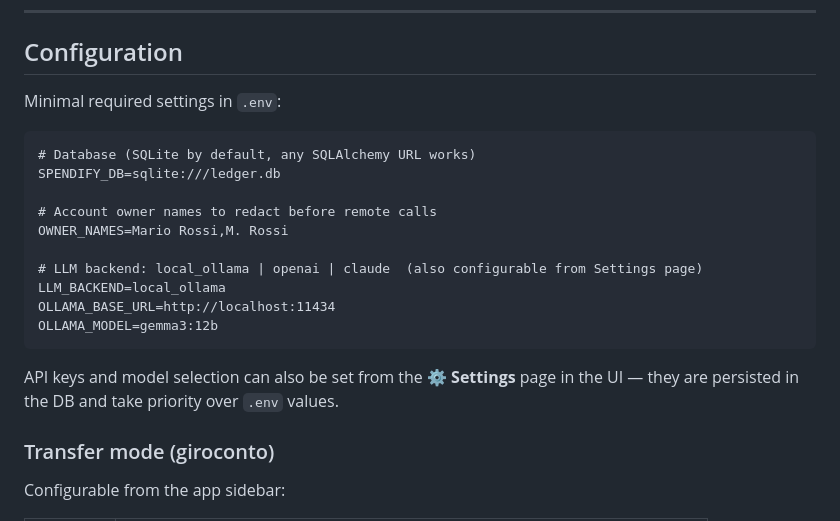
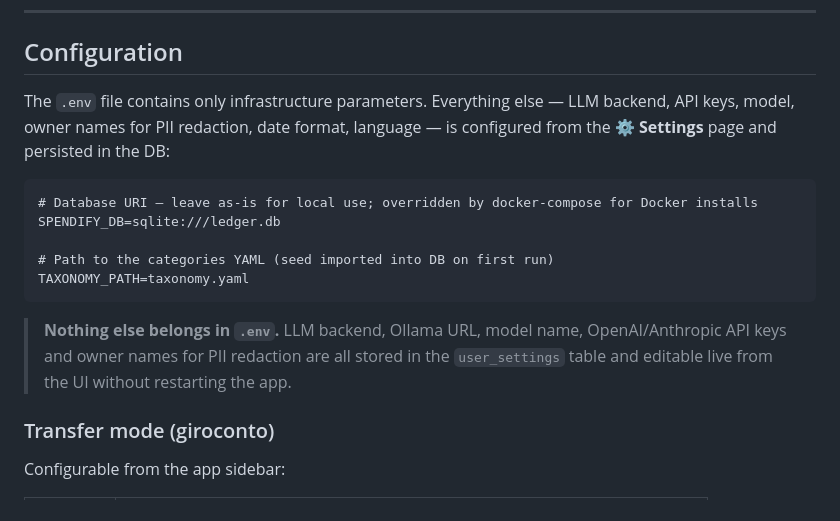
Before and after one commit to drake69/spendify, a Markdown page: README.md, the part around the change. GitHub-like rendering.

Commit message:
docs: remove LLM_BACKEND/OLLAMA vars from README — all LLM config lives in UI/DB

````diff
--- a/README.md
+++ b/README.md
@@ -243,22 +243,17 @@ ollama pull gemma3:12b
 
 ## Configuration
 
-Minimal required settings in `.env`:
+The `.env` file contains only infrastructure parameters. Everything else — LLM backend, API keys, model, owner names for PII redaction, date format, language — is configured from the **⚙️ Settings** page and persisted in the DB:
 
 ```dotenv
-# Database (SQLite by default, any SQLAlchemy URL works)
+# Database URI — leave as-is for local use; overridden by docker-compose for Docker installs
 SPENDIFY_DB=sqlite:///ledger.db
 
-# Account owner names to redact before remote calls
-OWNER_NAMES=Mario Rossi,M. Rossi
-
-# LLM backend: local_ollama | openai | claude  (also configurable from Settings page)
-LLM_BACKEND=local_ollama
-OLLAMA_BASE_URL=http://localhost:11434
-OLLAMA_MODEL=gemma3:12b
+# Path to the categories YAML (seed imported into DB on first run)
+TAXONOMY_PATH=taxonomy.yaml
 ```
 
-API keys and model selection can also be set from the **⚙️ Settings** page in the UI — they are persisted in the DB and take priority over `.env` values.
+> **Nothing else belongs in `.env`.** LLM backend, Ollama URL, model name, OpenAI/Anthropic API keys and owner names for PII redaction are all stored in the `user_settings` table and editable live from the UI without restarting the app.
 
 ### Transfer mode (giroconto)
 
````
